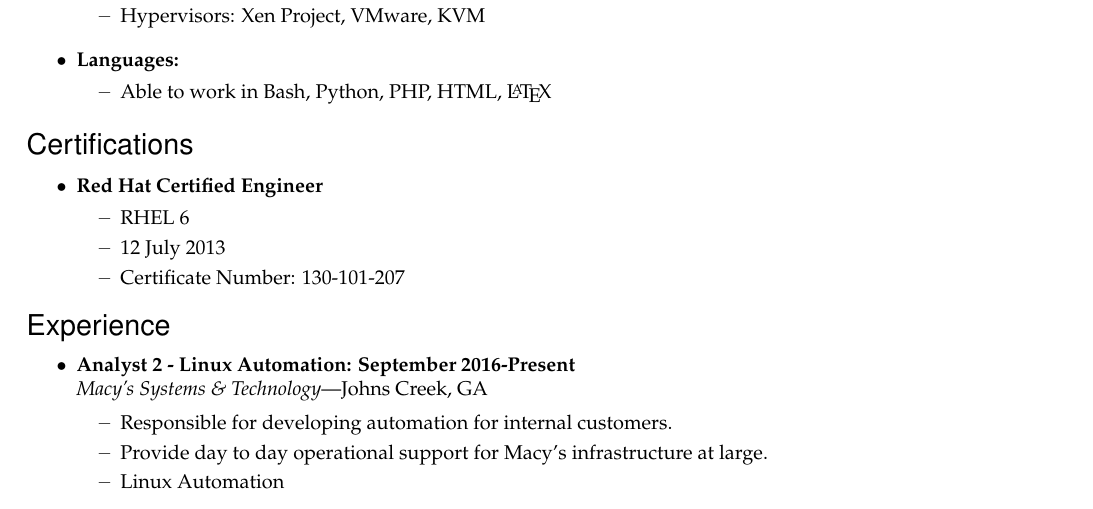
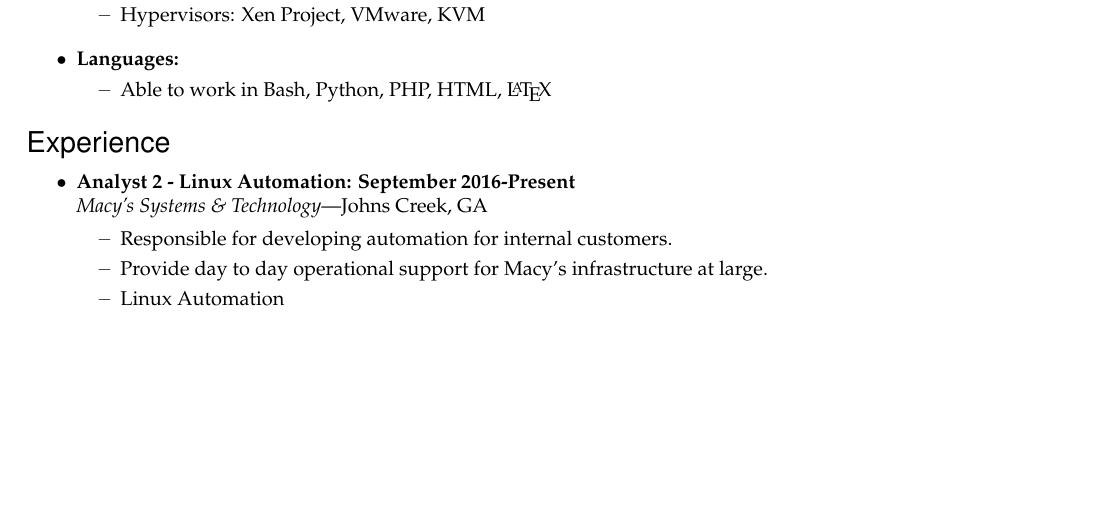
Before and after one commit to txmoose/resume, a LaTeX CV (resume.tex): part of page 1 of 2, cut so that both start at the same text, the shorter picture padded with empty space. Compiled offline with pdfLaTeX.

Commit message:
Commented out RHCE Cert because it has lapsed

```diff
--- a/resume.tex
+++ b/resume.tex
@@ -145,15 +145,13 @@
 
 
 %%%%%%%%%%%%%%%%%%%%%%%%
-\begin{ressection}{Certifications}
-    \begin{reslist}{Red Hat Certified Engineer}
-        \ressubitem{RHEL 6}
-        \ressubitem{12 July 2013}
-        \ressubitem{Certificate Number: 130-101-207}
-    \end{reslist}
-\end{ressection}
-
-
+%\begin{ressection}{Certifications}
+%    \begin{reslist}{Red Hat Certified Engineer}
+%        \ressubitem{RHEL 6}
+%        \ressubitem{12 July 2013}
+%        \ressubitem{Certificate Number: 130-101-207}
+%    \end{reslist}
+%\end{ressection}
 %%%%%%%%%%%%%%%%%%%%%%%%
 \begin{ressection}{Experience}
 
```
